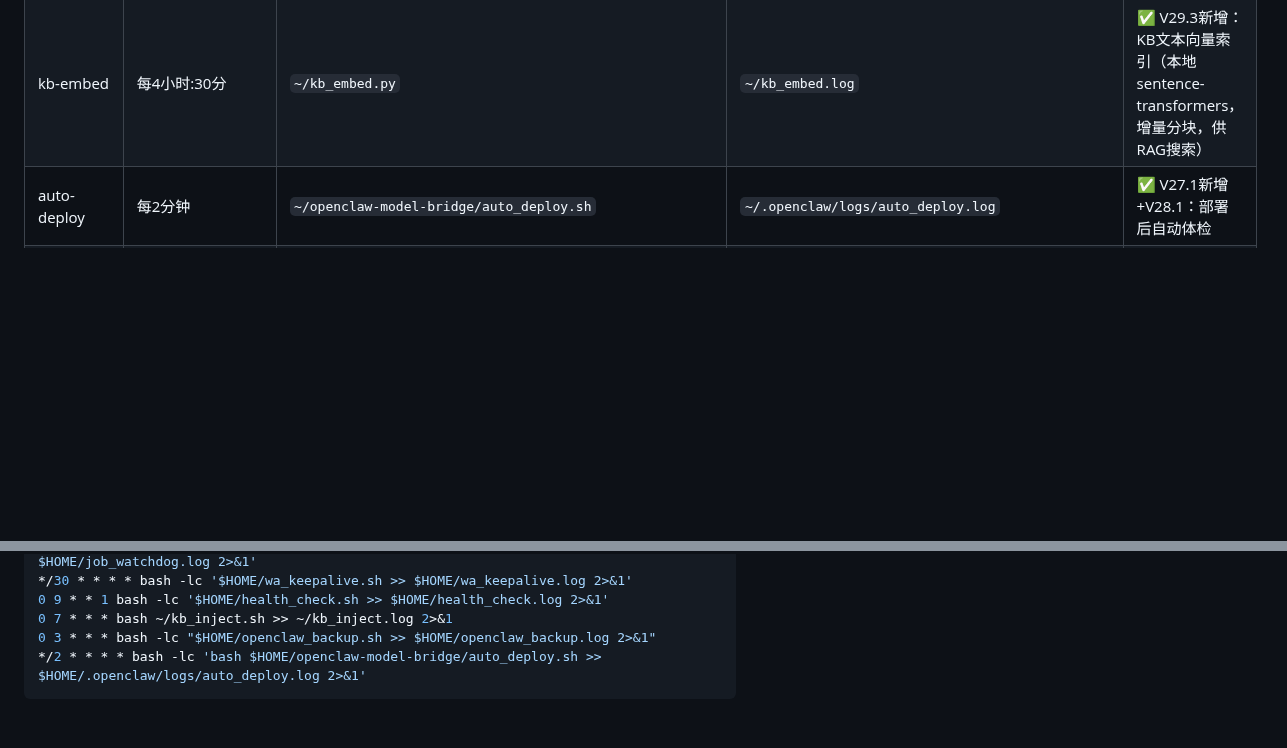
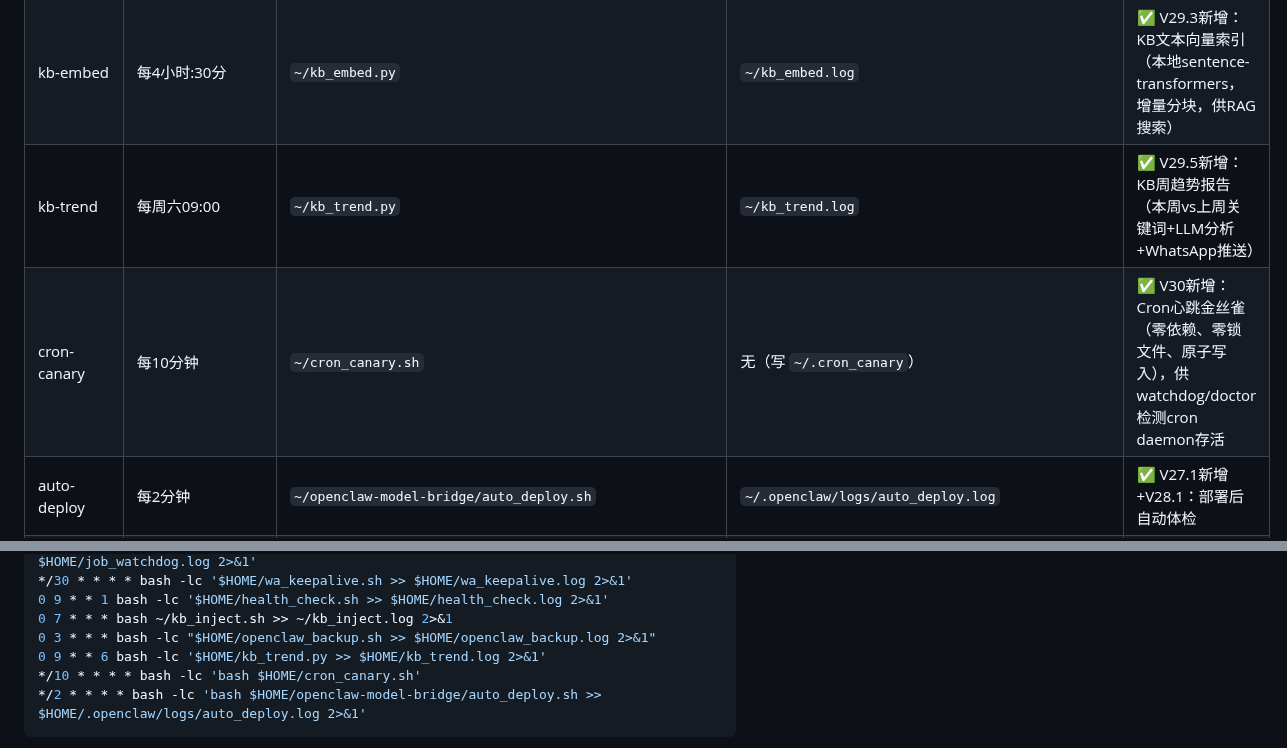
Before and after one commit to bisdom-cell/openclaw-model-bridge, a Markdown page: docs/config.md, 2 parts joined by grey strips. Rendered like a GitHub page; blank space fills up the shorter version.

````diff
--- a/docs/config.md
+++ b/docs/config.md
@@ -265,6 +265,8 @@ export GEMINI_API_KEY="AIzaXXXXXXXXXXXXXXXXXXXXXXXXXXXXXXXXXXXX"   # V29.1新增
 | token-report | 每天08:20 | `~/token_report.py` | `~/token_report.log` | ✅ V29.2新增：Token用量日报（总量/逐小时/趋势/环比） |
 | kb-dedup | 每天23:00 | `~/kb_dedup.py` | `~/kb_dedup.log` | ✅ V29.2新增：KB智能去重（dry-run模式，精确+模糊+source行去重） |
 | kb-embed | 每4小时:30分 | `~/kb_embed.py` | `~/kb_embed.log` | ✅ V29.3新增：KB文本向量索引（本地sentence-transformers，增量分块，供RAG搜索） |
+| kb-trend | 每周六09:00 | `~/kb_trend.py` | `~/kb_trend.log` | ✅ V29.5新增：KB周趋势报告（本周vs上周关键词+LLM分析+WhatsApp推送） |
+| cron-canary | 每10分钟 | `~/cron_canary.sh` | 无（写 `~/.cron_canary`） | ✅ V30新增：Cron心跳金丝雀（零依赖、零锁文件、原子写入），供watchdog/doctor检测cron daemon存活 |
 | auto-deploy | 每2分钟 | `~/openclaw-model-bridge/auto_deploy.sh` | `~/.openclaw/logs/auto_deploy.log` | ✅ V27.1新增+V28.1：部署后自动体检 |
 | weekly-health-check | 每周一09:00 | `~/health_check.sh` | `~/health_check.log` | ✅ V29.1：从openclaw cron迁移至系统crontab，直接执行不经LLM |
 | gateway-watchdog | ~~每30分钟~~ | `~/restart.sh` | `~/.openclaw/logs/gateway_watchdog.log` | ❌ **已移除**（#95：与launchd KeepAlive双主控冲突，导致误杀gateway） |
@@ -283,6 +285,8 @@ export GEMINI_API_KEY="AIzaXXXXXXXXXXXXXXXXXXXXXXXXXXXXXXXXXXXX"   # V29.1新增
 0 9 * * 1 bash -lc '$HOME/health_check.sh >> $HOME/health_check.log 2>&1'
 0 7 * * * bash ~/kb_inject.sh >> ~/kb_inject.log 2>&1
 0 3 * * * bash -lc "$HOME/openclaw_backup.sh >> $HOME/openclaw_backup.log 2>&1"
+0 9 * * 6 bash -lc '$HOME/kb_trend.py >> $HOME/kb_trend.log 2>&1'
+*/10 * * * * bash -lc 'bash $HOME/cron_canary.sh'
 */2 * * * * bash -lc 'bash $HOME/openclaw-model-bridge/auto_deploy.sh >> $HOME/.openclaw/logs/auto_deploy.log 2>&1'
 ```
 > 💡 **架构说明**：系统crontab用`bash -lc`加载完整登录环境（含`$HOME`、`$PATH`等环境变量），避免cron空环境导致命令找不到。创建日志目录前置在`mkdir -p`确保首次运行不失败。
````
Also changed, not shown: other parts of docs/config.md (+2 -2 lines).
